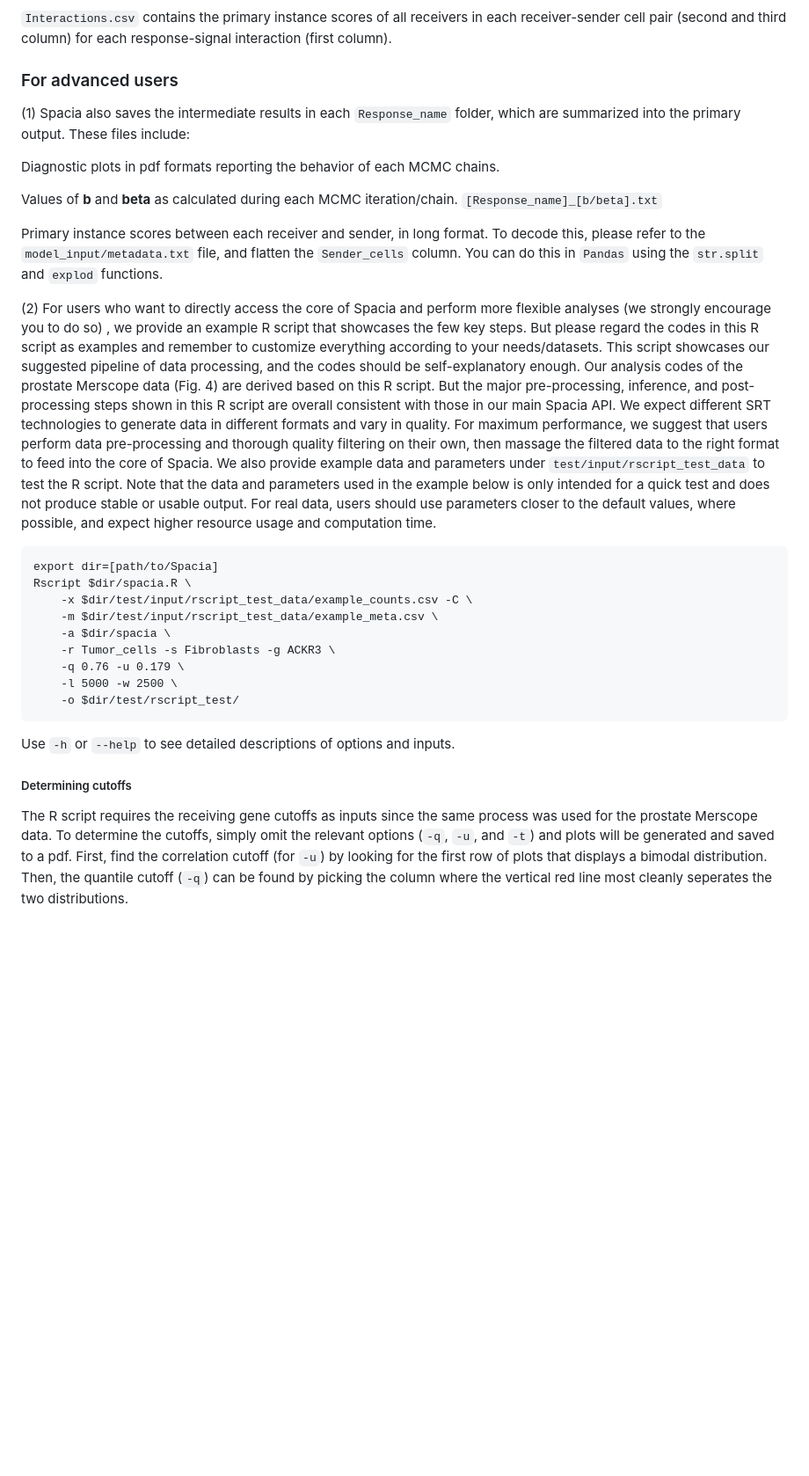
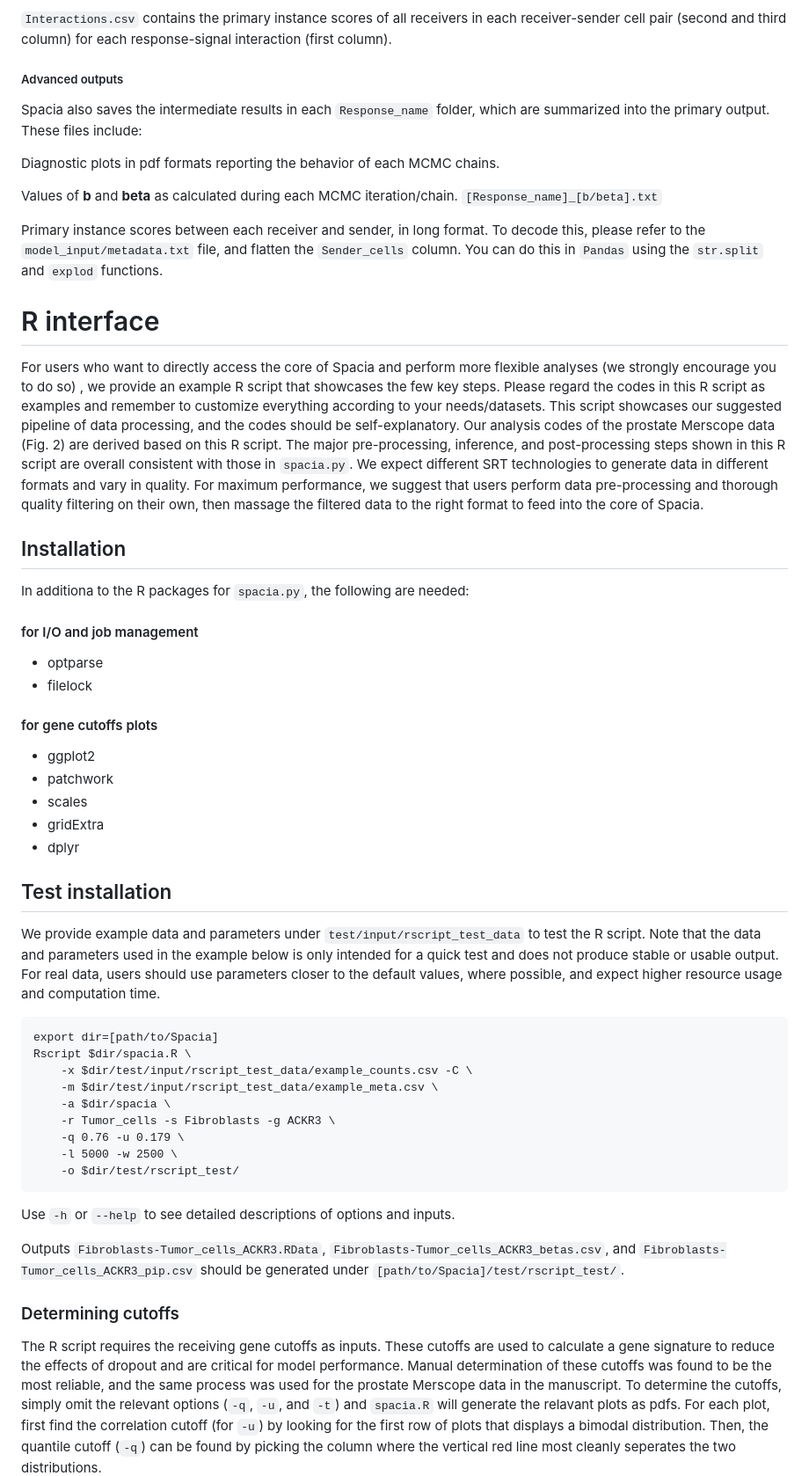
Before and after one commit to yunguan-wang/Spacia, a Markdown page: README.md, the part around the change printed below. Shown: that part at 88% size. Rendered like a GitHub page; blank space fills up the shorter version.

Commit message:
Update README.md
reorganize README to make descriptions of the python and R scripts more distinct

````diff
--- a/README.md
+++ b/README.md
@@ -140,9 +144,9 @@ The primary output of Spacia is a set of files containing a high level summary o
 
 `Interactions.csv` contains the primary instance scores of all receivers in each receiver-sender cell pair (second and third column) for each response-signal interaction (first column).
 
-### For advanced users
+##### Advanced outputs
 
-(1) Spacia also saves the intermediate results in each `Response_name` folder, which are summarized into the primary output. These files include:
+Spacia also saves the intermediate results in each `Response_name` folder, which are summarized into the primary output. These files include:
 
 Diagnostic plots in pdf formats reporting the behavior of each MCMC chains.
 
@@ -150,7 +154,28 @@ Values of **b** and **beta** as calculated during each MCMC iteration/chain. `[R
 
 Primary instance scores between each receiver and sender, in long format. To decode this, please refer to the `model_input/metadata.txt` file, and flatten the `Sender_cells` column. You can do this in `Pandas` using the `str.split` and `explod` functions.
 
-(2) For users who want to directly access the core of Spacia and perform more flexible analyses (we strongly encourage you to do so) , we provide an example R script that showcases the few key steps. But please regard the codes in this R script as examples and remember to customize everything according to your needs/datasets. This script showcases our suggested pipeline of data processing, and the codes should be self-explanatory enough. Our analysis codes of the prostate Merscope data (Fig. 4) are derived based on this R script. But the major pre-processing, inference, and post-processing steps shown in this R script are overall consistent with those in our main Spacia API. We expect different SRT technologies to generate data in different formats and vary in quality. For maximum performance, we suggest that users perform data pre-processing and thorough quality filtering on their own, then massage the filtered data to the right format to feed into the core of Spacia. We also provide example data and parameters under `test/input/rscript_test_data` to test the R script. Note that the data and parameters used in the example below is only intended for a quick test and does not produce stable or usable output. For real data, users should use parameters closer to the default values, where possible, and expect higher resource usage and computation time.
+
+# R interface
+
+For users who want to directly access the core of Spacia and perform more flexible analyses (we strongly encourage you to do so) , we provide an example R script that showcases the few key steps. Please regard the codes in this R script as examples and remember to customize everything according to your needs/datasets. This script showcases our suggested pipeline of data processing, and the codes should be self-explanatory. Our analysis codes of the prostate Merscope data (Fig. 2) are derived based on this R script. The major pre-processing, inference, and post-processing steps shown in this R script are overall consistent with those in `spacia.py`. We expect different SRT technologies to generate data in different formats and vary in quality. For maximum performance, we suggest that users perform data pre-processing and thorough quality filtering on their own, then massage the filtered data to the right format to feed into the core of Spacia.
+
+## Installation
+
+In additiona to the R packages for `spacia.py`, the following are needed:
+#### for I/O and job management
+- optparse
+- filelock
+#### for gene cutoffs plots
+- ggplot2
+- patchwork
+- scales
+- gridExtra
+- dplyr
+
+
+## Test installation
+
+We provide example data and parameters under `test/input/rscript_test_data` to test the R script. Note that the data and parameters used in the example below is only intended for a quick test and does not produce stable or usable output. For real data, users should use parameters closer to the default values, where possible, and expect higher resource usage and computation time.
 
 ```
 export dir=[path/to/Spacia]
@@ -165,7 +190,9 @@ Rscript $dir/spacia.R \
 ```
 Use `-h` or `--help` to see detailed descriptions of options and inputs.
 
-##### Determining cutoffs
-The R script requires the receiving gene cutoffs as inputs since the same process was used for the prostate Merscope data. To determine the cutoffs, simply omit the relevant options (`-q`, `-u`, and `-t`) and plots will be generated and saved to a pdf. First, find the correlation cutoff (for `-u`) by looking for the first row of plots that displays a bimodal distribution. Then, the quantile cutoff (`-q`) can be found by picking the column where the vertical red line most cleanly seperates the two distributions.
+Outputs `Fibroblasts-Tumor_cells_ACKR3.RData`, `Fibroblasts-Tumor_cells_ACKR3_betas.csv`, and `Fibroblasts-Tumor_cells_ACKR3_pip.csv` should be generated under `[path/to/Spacia]/test/rscript_test/`.
+
+### Determining cutoffs
+The R script requires the receiving gene cutoffs as inputs. These cutoffs are used to calculate a gene signature to reduce the effects of dropout and are critical for model performance. Manual determination of these cutoffs was found to be the most reliable, and the same process was used for the prostate Merscope data in the manuscript. To determine the cutoffs, simply omit the relevant options (`-q`, `-u`, and `-t`) and `spacia.R` will generate the relavant plots as pdfs. For each plot, first find the correlation cutoff (for `-u`) by looking for the first row of plots that displays a bimodal distribution. Then, the quantile cutoff (`-q`) can be found by picking the column where the vertical red line most cleanly seperates the two distributions.
 <img src="img/cutoffs.png" height="431">
 
````
Also changed, not shown: other parts of README.md (+12 -8 lines).
